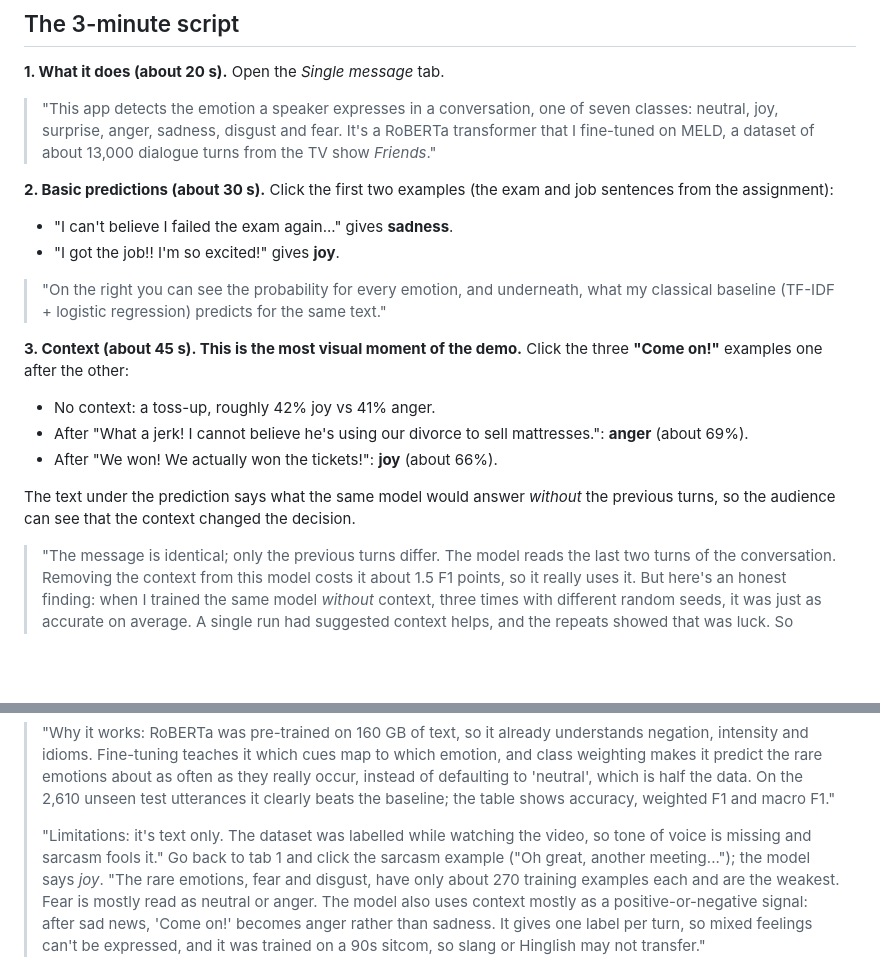
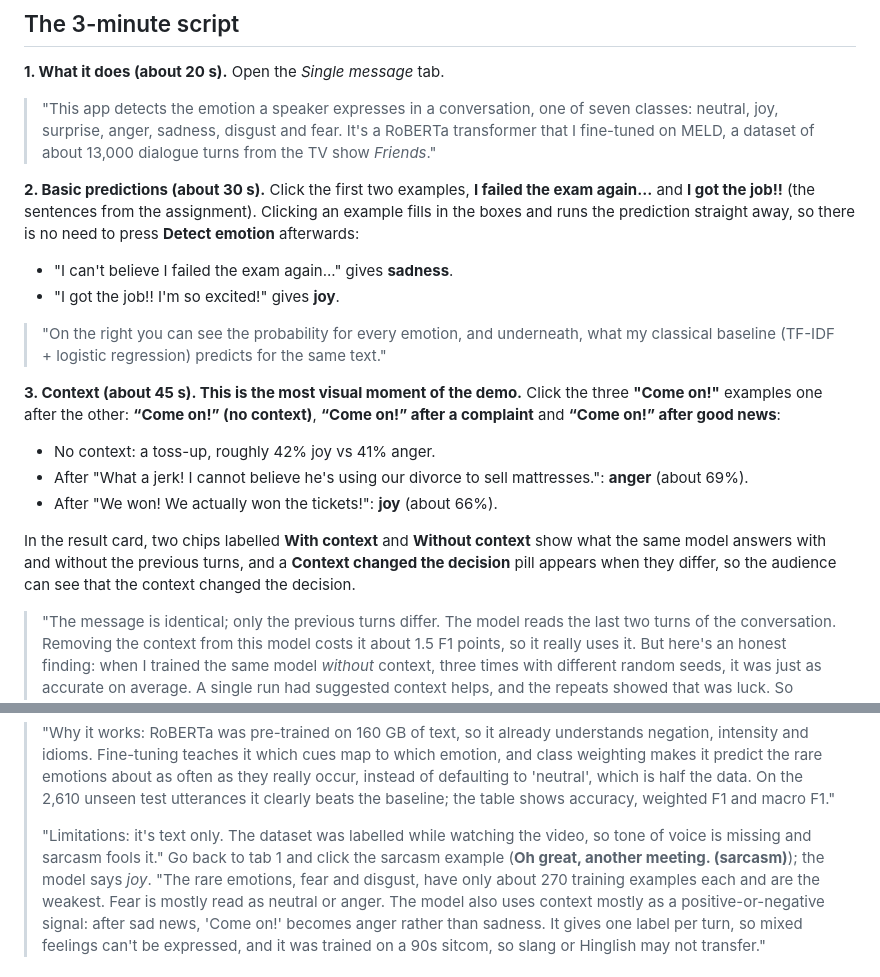
Before and after one commit to saxenaaarav3103/NLP-Project, a Markdown page: DEMO_GUIDE.md, 2 parts joined by grey strips. GitHub-like rendering; blank space fills up the shorter version.

Commit message:
App uses single-pass predict_pair; refresh screenshots and docs
- classify() gets with- and without-context predictions in one forward
  pass when previous turns are given
- README layout lists assets/app.css and src/emotion/runtime.py
- DEMO_GUIDE matches the new UI: example button labels, examples run on
  click, context comparison chips
- New README screenshots of the redesigned app

Co-Authored-By: Claude Fable 5.2 <noreply@anthropic.com>
Claude-Session: https://claude.ai/code/session_01FND4fGjjn8MpAg3Kuncq5P

```diff
--- a/DEMO_GUIDE.md
+++ b/DEMO_GUIDE.md
@@ -21,8 +21,10 @@ the whole repository, including `models/`.
 > neutral, joy, surprise, anger, sadness, disgust and fear. It's a RoBERTa transformer that I
 > fine-tuned on MELD, a dataset of about 13,000 dialogue turns from the TV show *Friends*."
 
-**2. Basic predictions (about 30 s).** Click the first two examples (the exam and job
-sentences from the assignment):
+**2. Basic predictions (about 30 s).** Click the first two examples, **I failed the exam
+again…** and **I got the job!!** (the sentences from the assignment). Clicking an example fills
+in the boxes and runs the prediction straight away, so there is no need to press **Detect
+emotion** afterwards:
 - "I can't believe I failed the exam again..." gives **sadness**.
 - "I got the job!! I'm so excited!" gives **joy**.
 
@@ -30,14 +32,16 @@ sentences from the assignment):
 > classical baseline (TF-IDF + logistic regression) predicts for the same text."
 
 **3. Context (about 45 s). This is the most visual moment of the demo.** Click the three
-**"Come on!"** examples one after the other:
+**"Come on!"** examples one after the other: **“Come on!” (no context)**, **“Come on!” after a
+complaint** and **“Come on!” after good news**:
 - No context: a toss-up, roughly 42% joy vs 41% anger.
 - After "What a jerk! I cannot believe he's using our divorce to sell mattresses.": **anger**
   (about 69%).
 - After "We won! We actually won the tickets!": **joy** (about 66%).
 
-The text under the prediction says what the same model would answer *without* the previous
-turns, so the audience can see that the context changed the decision.
+In the result card, two chips labelled **With context** and **Without context** show what the
+same model answers with and without the previous turns, and a **Context changed the decision**
+pill appears when they differ, so the audience can see that the context changed the decision.
 
 > "The message is identical; only the previous turns differ. The model reads the last two
 > turns of the conversation. Removing the context from this model costs it about 1.5 F1
@@ -65,7 +69,7 @@ Expect turn 3 ("I'm kind of terrified, actually.") to come out as *sadness* rath
 >
 > "Limitations: it's text only. The dataset was labelled while watching the video, so tone
 > of voice is missing and sarcasm fools it." Go back to tab 1 and click the sarcasm example
-> ("Oh great, another meeting..."); the model says *joy*.
+> (**Oh great, another meeting. (sarcasm)**); the model says *joy*.
 > "The rare emotions, fear and disgust, have only about 270 training examples each and are the
 > weakest. Fear is mostly read as neutral or anger. The model also uses context mostly as a
 > positive-or-negative signal: after sad news, 'Come on!' becomes anger rather than sadness.
```
Also changed, not shown: README.md (+2 -0 lines), results/figures/demo_conversation.png, results/figures/demo_single.png, 1 other file.
